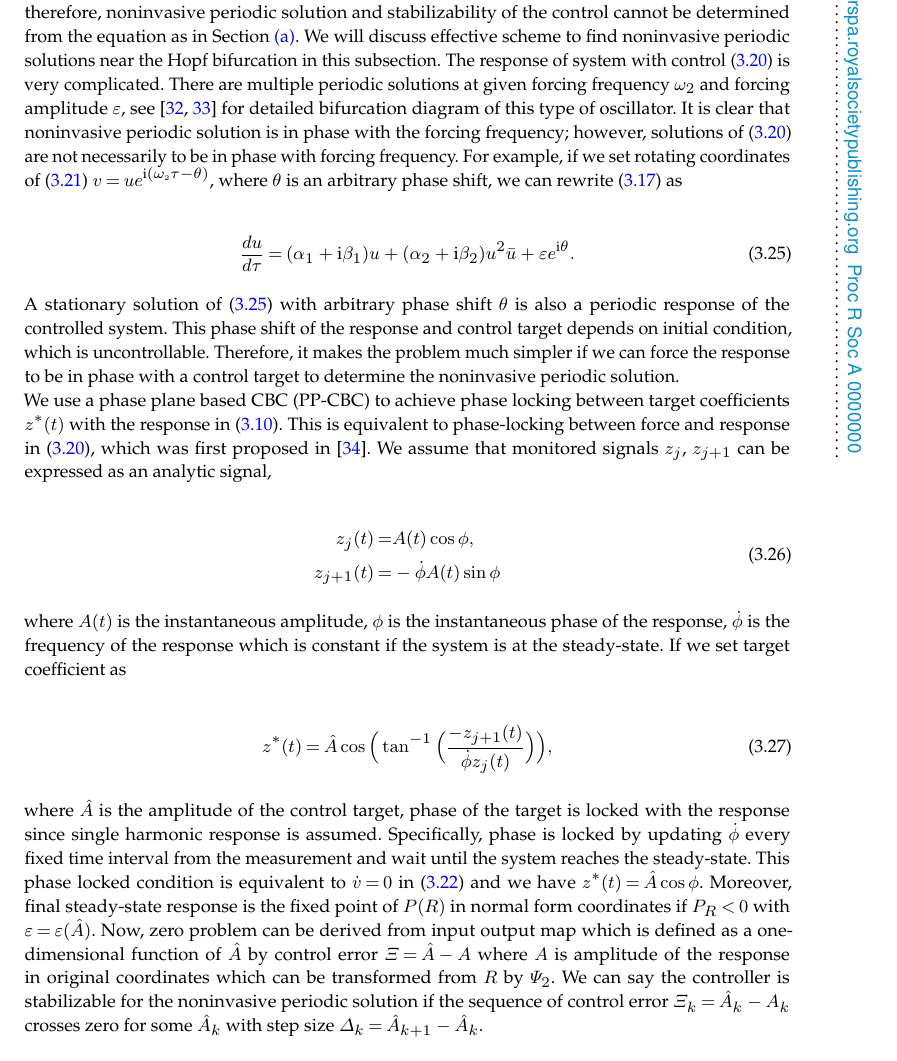
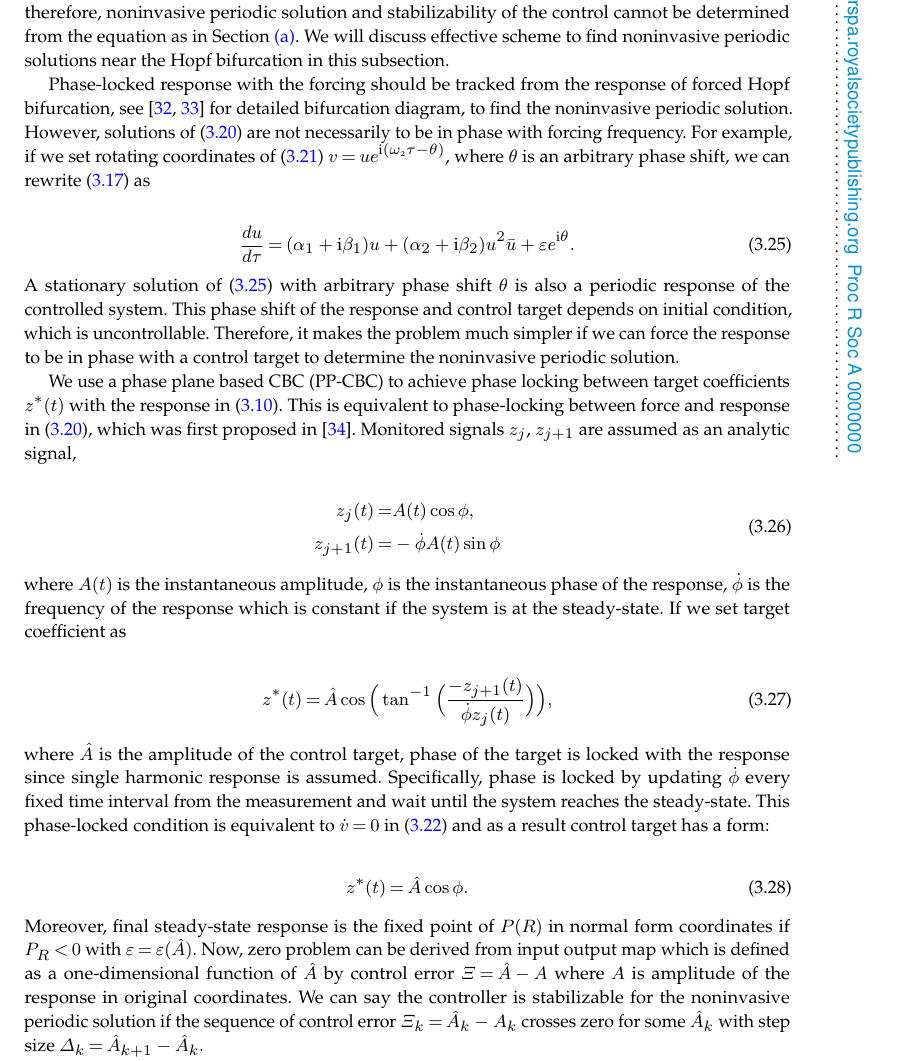
Before and after one commit to Kyounghyunlee/Hopf_CBC_Paper, a LaTeX document (RSPA_Author_tex.tex): part of page 9 of 24, cut so that both start at the same text. Compiled offline with pdfLaTeX.

Commit message:
Minor revision

```diff
--- a/RSPA_Author_tex.tex
+++ b/RSPA_Author_tex.tex
@@ -421,15 +421,18 @@ If we look \Eref{eq:18} in the rotating coordinates defined by
 
 \subsection{Scheme for finding noninvasive periodic solution}\label{FNP}
 
-In many nonlinear dynamic experiments, information about the dynamical system is not given; therefore, noninvasive periodic solution and stabilizability of the control cannot be determined from the equation as in \Sref{SNF}. We will discuss effective scheme to find noninvasive periodic solutions near the Hopf bifurcation in this subsection. The response of system with control \Eref{eq:20} is very complicated. There are multiple periodic solutions at given forcing frequency $\omega_2$ and forcing amplitude $\epsilon$, see \cite{zhang2011periodically,wiser2015bifurcations} for detailed bifurcation diagram of this type of oscillator. It is clear that noninvasive periodic solution is in phase with the forcing frequency; however, solutions of \Eref{eq:20} are not necessarily to be in phase with forcing frequency. For example, if we set rotating coordinates of \Eref{eq:21} $v=ue^{\textrm{i}(\omega_2 \tau-\theta)}$, where $\theta$ is an arbitrary phase shift, we can rewrite \Eref{eq:18}
+In many nonlinear dynamic experiments, information about the dynamical system is not given; therefore, noninvasive periodic solution and stabilizability of the control cannot be determined from the equation as in \Sref{SNF}. We will discuss effective scheme to find noninvasive periodic solutions near the Hopf bifurcation in this subsection.
+
+Phase-locked response with the forcing should be tracked from the response of forced Hopf bifurcation, see \cite{zhang2011periodically,wiser2015bifurcations} for detailed bifurcation diagram, to find the noninvasive periodic solution. However, solutions of \Eref{eq:20} are not necessarily to be in phase with forcing frequency. For example, if we set rotating coordinates of \Eref{eq:21} $v=ue^{\textrm{i}(\omega_2 \tau-\theta)}$, where $\theta$ is an arbitrary phase shift, we can rewrite \Eref{eq:18}
 as
 
 \begin{align}\label{eq:ps}
 \frac{du}{d\tau}=(\alpha_1+\textrm{i}\beta_1)u+(\alpha_2+\textrm{i}\beta_2)u^2 \bar u+\epsilon e^{\textrm{i}\theta}.
 \end{align}
 
-\noindent A stationary solution of \Eref{eq:ps} with arbitrary phase shift $\theta$ is also a periodic response of the controlled system. This phase shift of the response and control target depends on initial condition, which is uncontrollable. Therefore, it makes the problem much simpler if we can force the response to be in phase with a control target to determine the noninvasive periodic solution.\\
-We use a phase plane based CBC (PP-CBC) to achieve phase locking between target coefficients $z^*(t)$ with the response in \Eref{eq:11}. This is equivalent to phase-locking between force and response in \Eref{eq:20}, which was first proposed in \cite{irene}. We assume that monitored signals $z_j$, $z_{j+1}$ can be expressed as an analytic signal,
+\noindent A stationary solution of \Eref{eq:ps} with arbitrary phase shift $\theta$ is also a periodic response of the controlled system. This phase shift of the response and control target depends on initial condition, which is uncontrollable. Therefore, it makes the problem much simpler if we can force the response to be in phase with a control target to determine the noninvasive periodic solution.
+
+We use a phase plane based CBC (PP-CBC) to achieve phase locking between target coefficients $z^*(t)$ with the response in \Eref{eq:11}. This is equivalent to phase-locking between force and response in \Eref{eq:20}, which was first proposed in \cite{irene}. Monitored signals $z_j$, $z_{j+1}$  are assumed as an analytic signal,
 
 \begin{align}\label{eq:25}
 \begin{split}
@@ -444,7 +447,13 @@ z_{j+1}(t)=&-\dot\phi A(t)\sin{\phi}
 z^*(t)=\hat A\cos\Big(\tan^{-1}\Big({\frac{-z_{j+1}(t)}{ \dot \phi z_{j}(t)}}\Big) \Big),
 \end{align}
 
-\noindent where $\hat A$ is the amplitude of the control target, phase of the target is locked with the response since single harmonic response is assumed. Specifically, phase is locked by updating $\dot\phi$ every fixed time interval from the measurement and wait until the system reaches the steady-state. This phase locked condition is equivalent to $\dot v=0$ in \Eref{eq:22} and we have $z^*(t)=\hat A\cos{\phi}$. Moreover, final steady-state response is the fixed point of $P(R)$ in normal form coordinates if $P_R<0$ with $\epsilon=\epsilon(\hat A)$. Now, zero problem can be derived from input output map which is defined as a one-dimensional function of $\hat A$ by control error $\Xi=\hat A - A$ where $A$ is amplitude of the response in original coordinates which can be transformed from $R$ by $\Psi_2$. We can say the controller is stabilizable for the noninvasive periodic solution if the sequence of control error $\Xi_k=\hat A_k-A_k$ crosses zero for some $\hat A_k$ with step size $\Delta_k=\hat A_{k+1}-\hat A_{k}$.
+\noindent where $\hat A$ is the amplitude of the control target, phase of the target is locked with the response since single harmonic response is assumed. Specifically, phase is locked by updating $\dot\phi$ every fixed time interval from the measurement and wait until the system reaches the steady-state. This phase-locked condition is equivalent to $\dot v=0$ in \Eref{eq:22} and as a result control target has a form:
+
+\begin{align}\label{eq:tg}
+ z^*(t)=\hat A\cos{\phi}.
+\end{align}
+
+\noindent Moreover, final steady-state response is the fixed point of $P(R)$ in normal form coordinates if $P_R<0$ with $\epsilon=\epsilon(\hat A)$. Now, zero problem can be derived from input output map which is defined as a one-dimensional function of $\hat A$ by control error $\Xi=\hat A - A$ where $A$ is amplitude of the response in original coordinates. We can say the controller is stabilizable for the noninvasive periodic solution if the sequence of control error $\Xi_k=\hat A_k-A_k$ crosses zero for some $\hat A_k$ with step size $\Delta_k=\hat A_{k+1}-\hat A_{k}$.
 
 Let us say we found a zero-crossing sequence of $\Xi_k$ from the experiment, which means the controller is stabilizable. Then, finding a noninvasive periodic solution is equivalent to finding  $|\Xi_k|<\delta$, where $\delta$ is the zero-tolerance. The noninvasive periodic solution can be found by decreasing the stepsize $|\Delta_k|=|\Delta_{k-1}|/2$ and changing the searching direction whenever $\Xi_k$ crosses zero. This procedure to find zero error $\Xi=0$ can be summarized as \Fref{f:1}.
 
```
